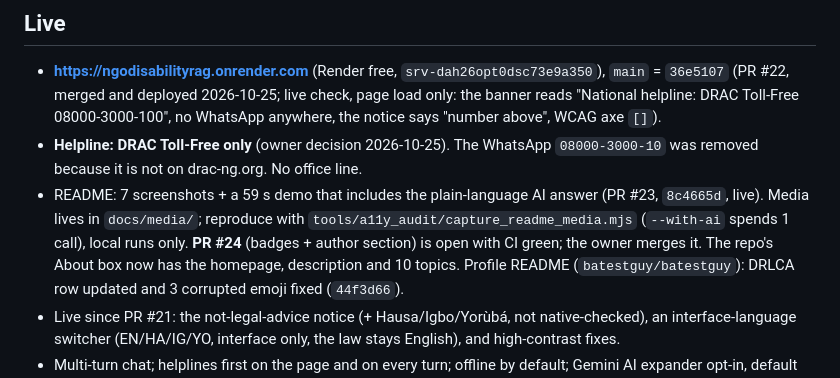
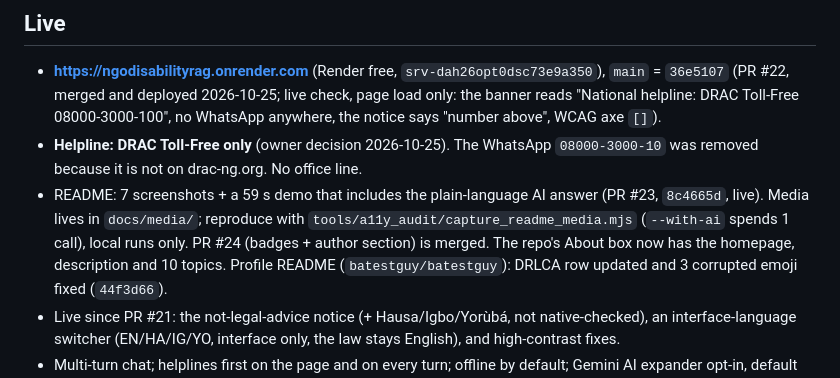
Before and after one commit to batestguy/NGOdisabilityRAG, a Markdown page: STATUS.md, the part around the change. Drawn GitHub-style.

```diff
--- a/STATUS.md
+++ b/STATUS.md
@@ -12,7 +12,7 @@ Current state only. Replace lines; do not append history. Dated history to 2026-
   is not on drac-ng.org. No office line.
 - README: 7 screenshots + a 59 s demo that includes the plain-language AI answer (PR #23, `8c4665d`, live). Media lives in
   `docs/media/`; reproduce with `tools/a11y_audit/capture_readme_media.mjs` (`--with-ai` spends 1 call), local runs only.
-  **PR #24** (badges + author section) is open with CI green; the owner merges it. The repo's About box now has the homepage,
+  PR #24 (badges + author section) is merged. The repo's About box now has the homepage,
   description and 10 topics. Profile README (`batestguy/batestguy`): DRLCA row updated and 3 corrupted emoji fixed (`44f3d66`).
 - Live since PR #21: the not-legal-advice notice (+ Hausa/Igbo/Yorùbá, not native-checked), an interface-language
   switcher (EN/HA/IG/YO, interface only, the law stays English), and high-contrast fixes.
```
Also changed, not shown: HANDOFF.md (+2 -2 lines).
